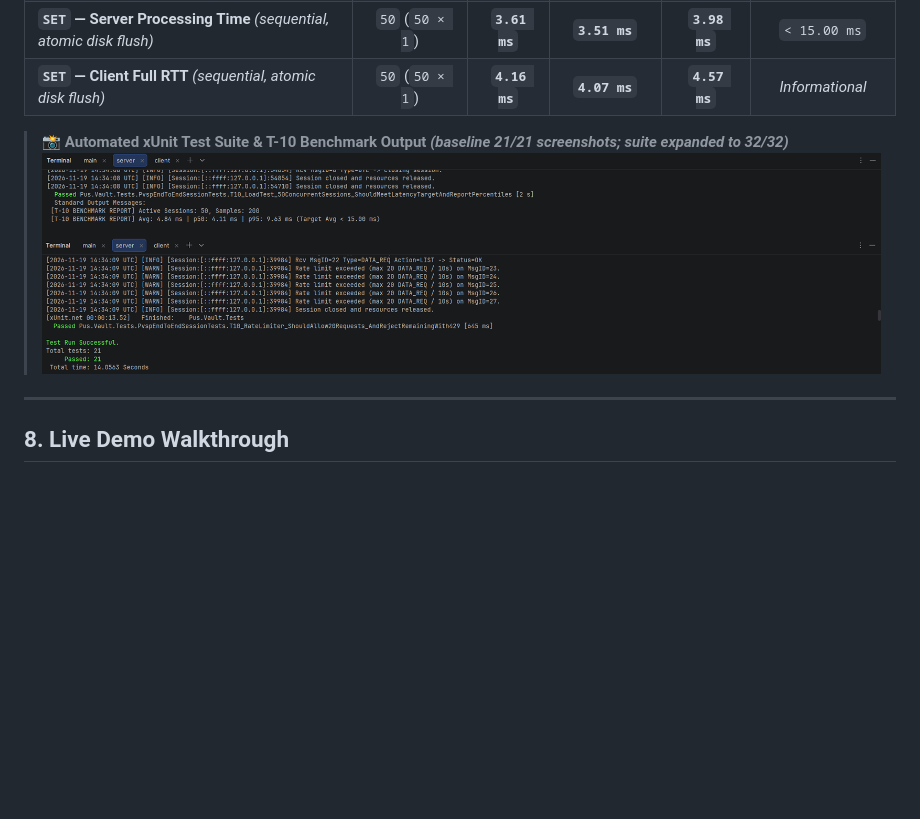
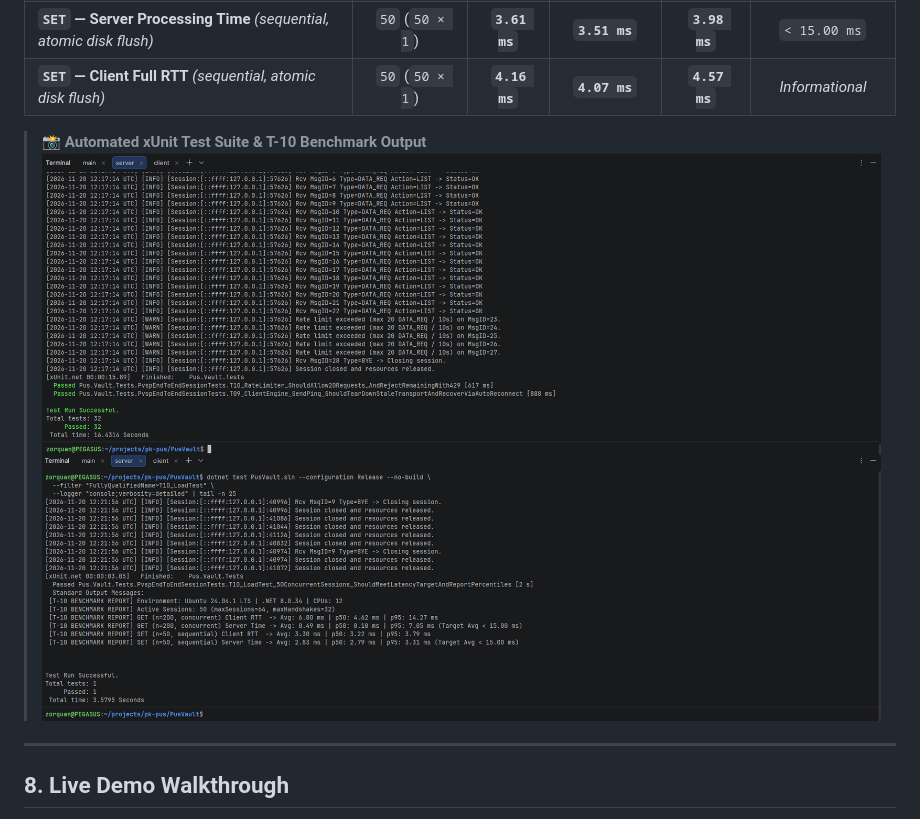
Before and after one commit to zephir-x/pk-pus, a Markdown page: PusVault/README.md, the part around the change. GitHub-like rendering; pictures changed too: PusVault/docs/tests-output-2.png, PusVault/docs/tests-output.png; blank space fills up the shorter version.

```diff
--- a/PusVault/README.md
+++ b/PusVault/README.md
@@ -352,7 +352,7 @@ dotnet test PusVault.sln --configuration Release --logger "console;verbosity=det
 | **`SET` — Server Processing Time** *(sequential, atomic disk flush)* | `50` (`50 × 1`) | **`3.61 ms`** | **`3.51 ms`** | **`3.98 ms`** | `< 15.00 ms` |
 | **`SET` — Client Full RTT** *(sequential, atomic disk flush)* | `50` (`50 × 1`) | **`4.16 ms`** | **`4.07 ms`** | **`4.57 ms`** | *Informational* |
 
-> 📸 **Automated xUnit Test Suite & T-10 Benchmark Output *(baseline 21/21 screenshots; suite expanded to 32/32)***
+> 📸 **Automated xUnit Test Suite & T-10 Benchmark Output**
 > ![xUnit Baseline Test Output](./docs/tests-output.png)
 > ![xUnit Baseline Test Output V2](./docs/tests-output-2.png)
 
```
Also changed, not shown: PusVault/README-pl.md (+1 -1 lines), PusVault/docs/diagnostics-security-2.png, PusVault/docs/diagnostics-security-3.png, PusVault/docs/diagnostics-security.png, 1 other file.
